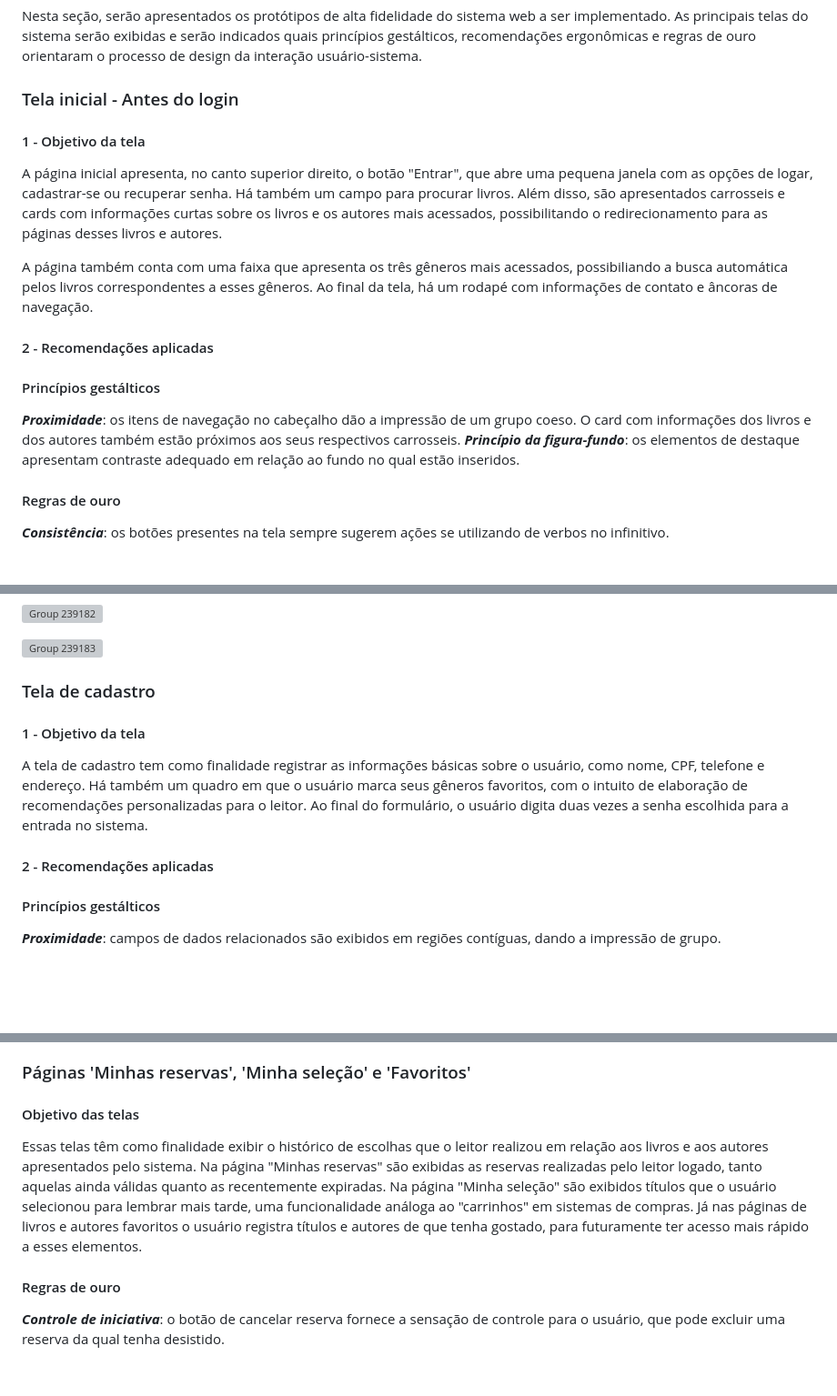
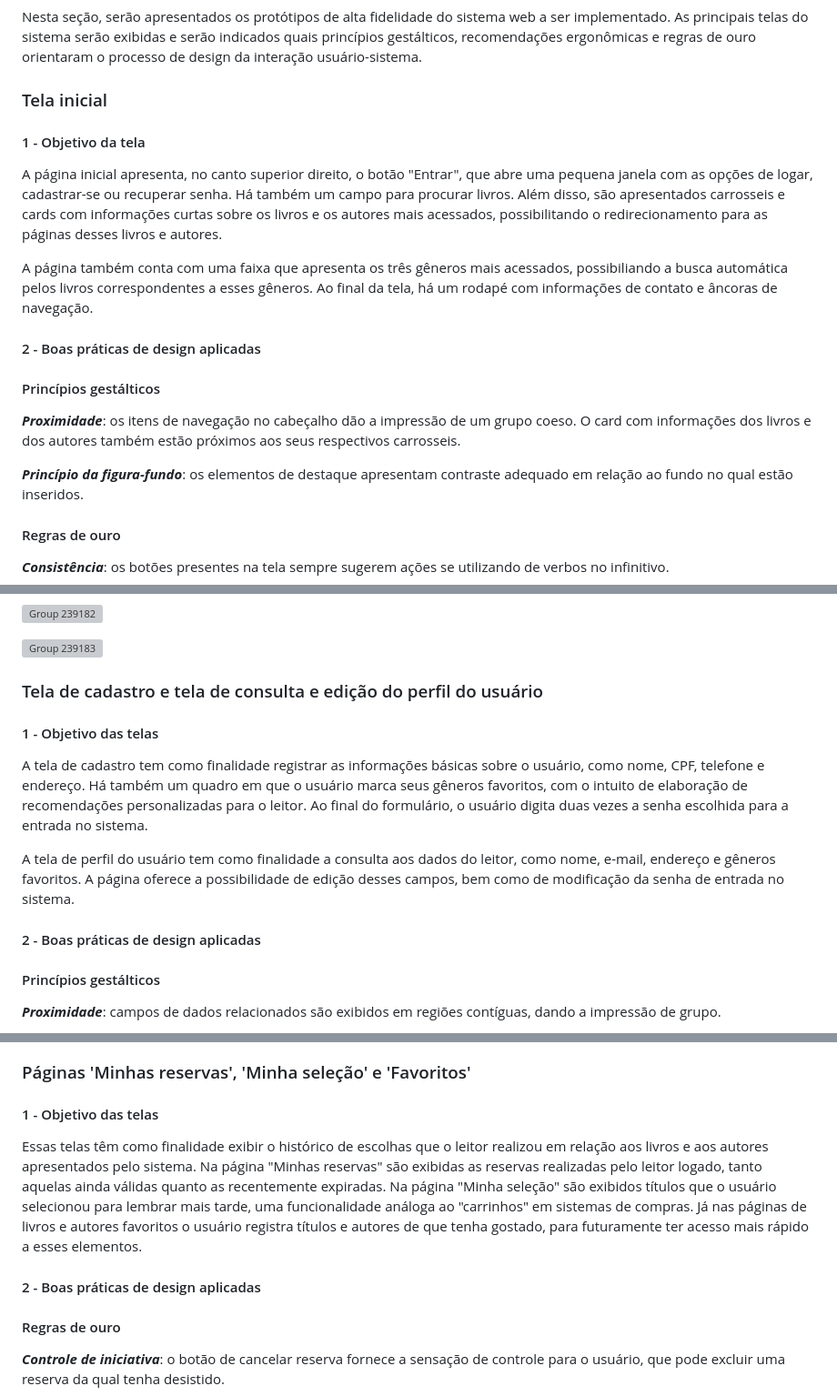
Before and after one commit to ICEI-PUC-Minas-PMV-SI/pmv-si-2025-2-pe3-t1-pmv-si-2025-2-pe3-t1-biblioteca, a Markdown page: docs/design.md, 3 parts joined by grey strips. Shown: that part at 91% size. Drawn GitHub-style; blank space fills up the shorter version; grey boxes are pictures that could not be loaded.

```diff
--- a/docs/design.md
+++ b/docs/design.md
@@ -56,7 +56,7 @@
 ## 4.3 Protótipos das Interfaces
 Nesta seção, serão apresentados os protótipos de alta fidelidade do sistema web a ser implementado. As principais telas do sistema serão exibidas e serão indicados quais princípios gestálticos, recomendações ergonômicas e regras de ouro orientaram o processo de design da interação usuário-sistema.
 
-### Tela inicial - Antes do login
+### Tela inicial
 
 #### 1 - Objetivo da tela
 
@@ -64,11 +64,12 @@ A página inicial apresenta, no canto superior direito, o botão "Entrar", que a
 
 A página também conta com uma faixa que apresenta os três gêneros mais acessados, possibiliando a busca automática pelos livros correspondentes a esses gêneros. Ao final da tela, há um rodapé com informações de contato e âncoras de navegação.
 
-#### 2 - Recomendações aplicadas
+#### 2 - Boas práticas de design aplicadas
 
 #### Princípios gestálticos
 
 ***Proximidade***: os itens de navegação no cabeçalho dão a impressão de um grupo coeso. O card com informações dos livros e dos autores também estão próximos aos seus respectivos carrosseis.
+
 ***Princípio da figura-fundo***: os elementos de destaque apresentam contraste adequado em relação ao fundo no qual estão inseridos.
 
 #### Regras de ouro
@@ -85,13 +86,15 @@ A página também conta com uma faixa que apresenta os três gêneros mais acess
 
 ![Group 239183](https://github.com/user-attachments/assets/4a1a4943-fd60-46c1-bec8-ebafa7c9f5c8)
 
-### Tela de cadastro
+### Tela de cadastro e tela de consulta e edição do perfil do usuário
 
-#### 1 - Objetivo da tela
+#### 1 - Objetivo das telas
 
 A tela de cadastro tem como finalidade registrar as informações básicas sobre o usuário, como nome, CPF, telefone e endereço. Há também um quadro em que o usuário marca seus gêneros favoritos, com o intuito de elaboração de recomendações personalizadas para o leitor. Ao final do formulário, o usuário digita duas vezes a senha escolhida para a entrada no sistema.
 
-#### 2 - Recomendações aplicadas
+A tela de perfil do usuário tem como finalidade a consulta aos dados do leitor, como nome, e-mail, endereço e gêneros favoritos. A página oferece a possibilidade de edição desses campos, bem como de modificação da senha de entrada no sistema.
+
+#### 2 - Boas práticas de design aplicadas
 
 #### Princípios gestálticos
 
@@ -191,9 +197,11 @@ As páginas dos livros e dos autores têm como finalidade apresentar detalhes qu
 
 ### Páginas 'Minhas reservas', 'Minha seleção' e 'Favoritos'
 
-#### Objetivo das telas
+#### 1 - Objetivo das telas
 
 Essas telas têm como finalidade exibir o histórico de escolhas que o leitor realizou em relação aos livros e aos autores apresentados pelo sistema. Na página "Minhas reservas" são exibidas as reservas realizadas pelo leitor logado, tanto aquelas ainda válidas quanto as recentemente expiradas. Na página "Minha seleção" são exibidos títulos que o usuário selecionou para lembrar mais tarde, uma funcionalidade análoga ao "carrinhos" em sistemas de compras. Já nas páginas de livros e autores favoritos o usuário registra títulos e autores de que tenha gostado, para futuramente ter acesso mais rápido a esses elementos.
+
+#### 2 - Boas práticas de design aplicadas
 
 #### Regras de ouro
 
```
Also changed, not shown: other parts of docs/design.md (+50 -4 lines).
